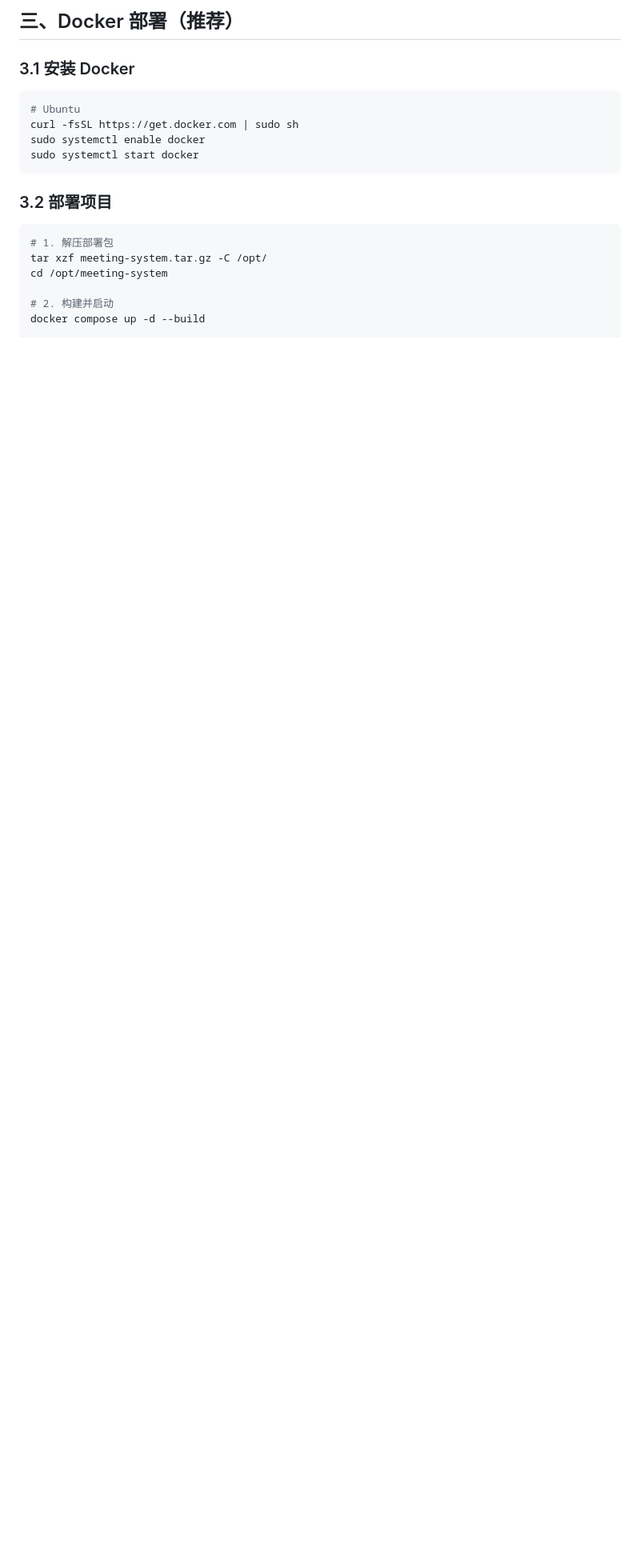
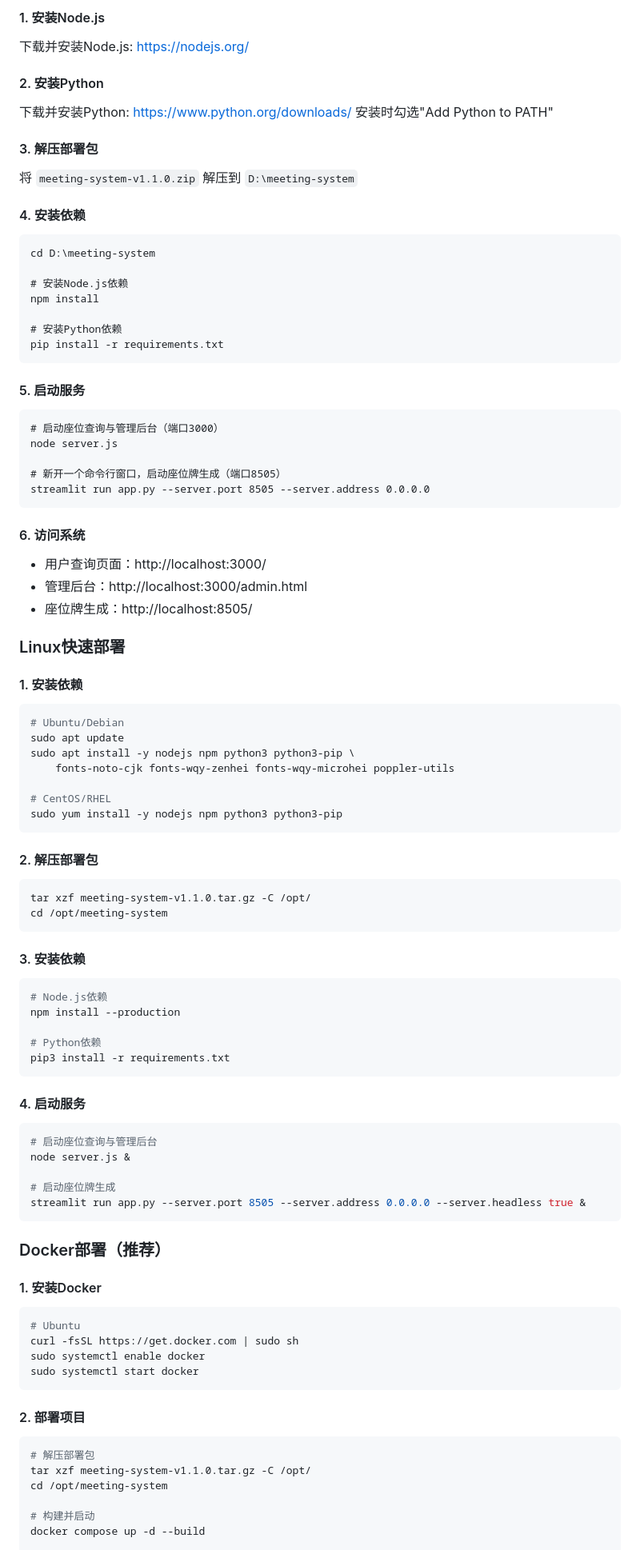
Before and after one commit to zhongyingfang/meeting-system22, a Markdown page: README.md, the part around one of its changes. Shown at 80% size. Drawn GitHub-style; blank space fills up the shorter version.

````diff
--- a/README.md
+++ b/README.md
@@ -34,8 +68,79 @@
 
-## 三、Docker 部署（推荐）
+#### 1. 安装Node.js
+下载并安装Node.js: https://nodejs.org/
 
-### 3.1 安装 Docker
+#### 2. 安装Python
+下载并安装Python: https://www.python.org/downloads/
+安装时勾选"Add Python to PATH"
 
+#### 3. 解压部署包
+将 `meeting-system-v1.1.0.zip` 解压到 `D:\meeting-system`
+
+#### 4. 安装依赖
+```cmd
+cd D:\meeting-system
+
+# 安装Node.js依赖
+npm install
+
+# 安装Python依赖
+pip install -r requirements.txt
+```
+
+#### 5. 启动服务
+```cmd
+# 启动座位查询与管理后台（端口3000）
+node server.js
+
+# 新开一个命令行窗口，启动座位牌生成（端口8505）
+streamlit run app.py --server.port 8505 --server.address 0.0.0.0
+```
+
+#### 6. 访问系统
+- 用户查询页面：http://localhost:3000/
+- 管理后台：http://localhost:3000/admin.html
+- 座位牌生成：http://localhost:8505/
+
+### Linux快速部署
+
+#### 1. 安装依赖
+```bash
+# Ubuntu/Debian
+sudo apt update
+sudo apt install -y nodejs npm python3 python3-pip \
+    fonts-noto-cjk fonts-wqy-zenhei fonts-wqy-microhei poppler-utils
+
+# CentOS/RHEL
+sudo yum install -y nodejs npm python3 python3-pip
+```
+
+#### 2. 解压部署包
+```bash
+tar xzf meeting-system-v1.1.0.tar.gz -C /opt/
+cd /opt/meeting-system
+```
+
+#### 3. 安装依赖
+```bash
+# Node.js依赖
+npm install --production
+
+# Python依赖
+pip3 install -r requirements.txt
+```
+
+#### 4. 启动服务
+```bash
+# 启动座位查询与管理后台
+node server.js &
+
+# 启动座位牌生成
+streamlit run app.py --server.port 8505 --server.address 0.0.0.0 --server.headless true &
+```
+
+### Docker部署（推荐）
+
+#### 1. 安装Docker
 ```bash
 # Ubuntu
 curl -fsSL https://get.docker.com | sudo sh
@@ -43,13 +148,12 @@ sudo systemctl enable docker
 sudo systemctl start docker
 ```
 
-### 3.2 部署项目
-
+#### 2. 部署项目
 ```bash
-# 1. 解压部署包
-tar xzf meeting-system.tar.gz -C /opt/
+# 解压部署包
+tar xzf meeting-system-v1.1.0.tar.gz -C /opt/
 cd /opt/meeting-system
 
-# 2. 构建并启动
+# 构建并启动
 docker compose up -d --build
 
````
Also changed, not shown: other parts of README.md (+259 -215 lines).
